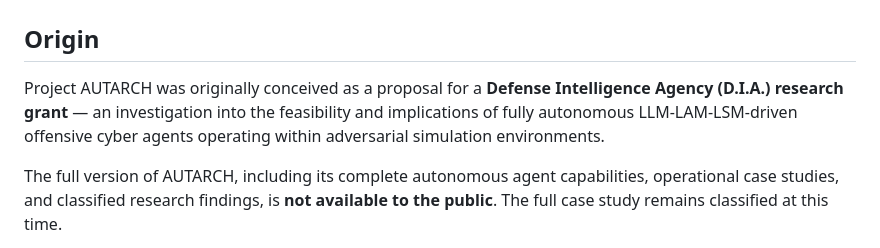
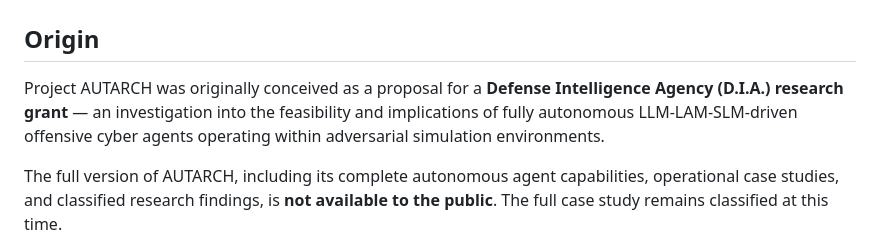
Before and after one commit to DigijEth/autarch, a Markdown page: concept.md, the part around the change. GitHub-like rendering.

Commit message:
Fix typo in concept document regarding LSM to SLM

```diff
--- a/concept.md
+++ b/concept.md
@@ -2,7 +2,7 @@
 
 ## Origin
 
-Project AUTARCH was originally conceived as a proposal for a **Defense Intelligence Agency (D.I.A.) research grant** — an investigation into the feasibility and implications of fully autonomous LLM-LAM-LSM-driven offensive cyber agents operating within adversarial simulation environments.
+Project AUTARCH was originally conceived as a proposal for a **Defense Intelligence Agency (D.I.A.) research grant** — an investigation into the feasibility and implications of fully autonomous LLM-LAM-SLM-driven offensive cyber agents operating within adversarial simulation environments.
 
 The full version of AUTARCH, including its complete autonomous agent capabilities, operational case studies, and classified research findings, is **not available to the public**. The full case study remains classified at this time.
 
```
